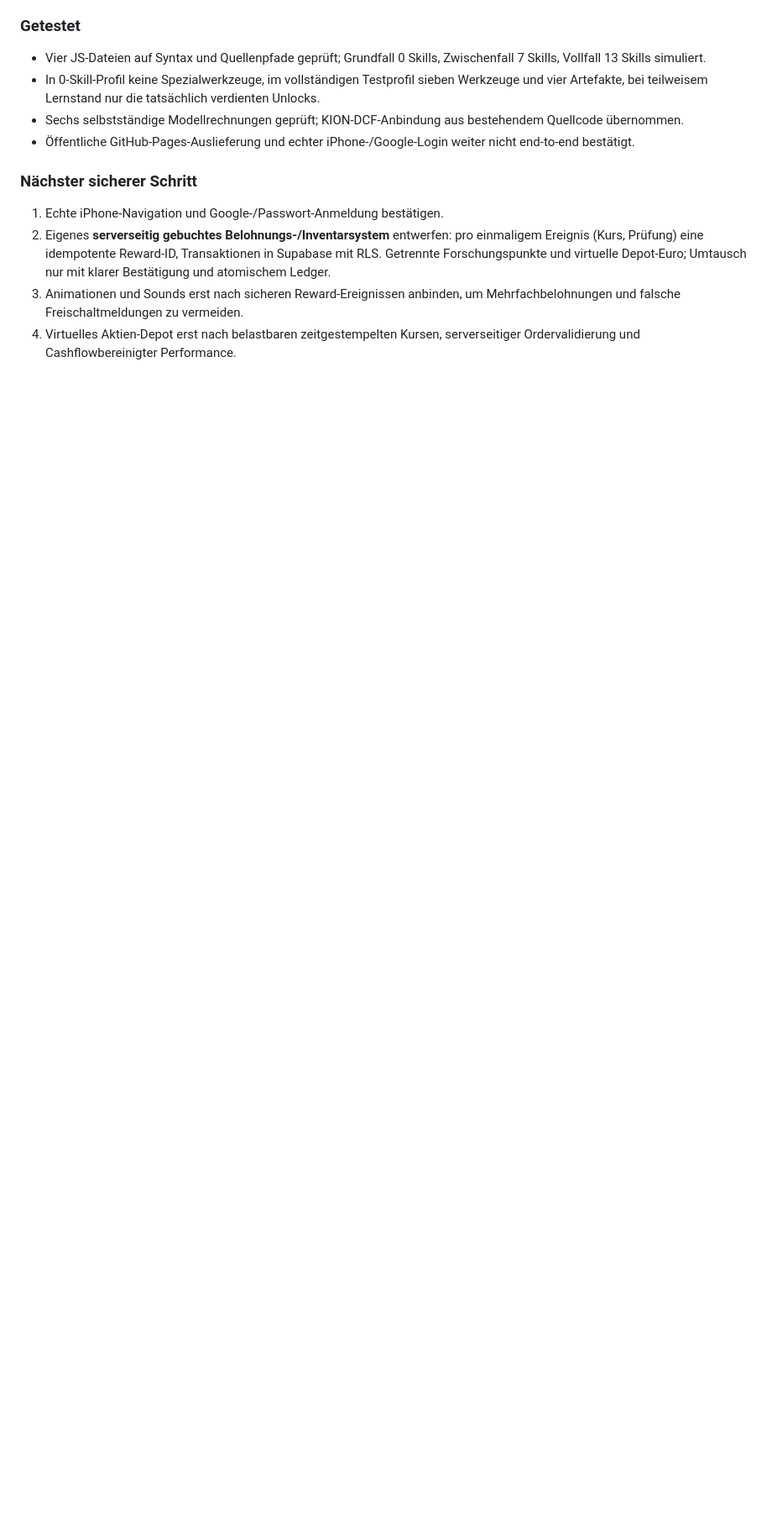
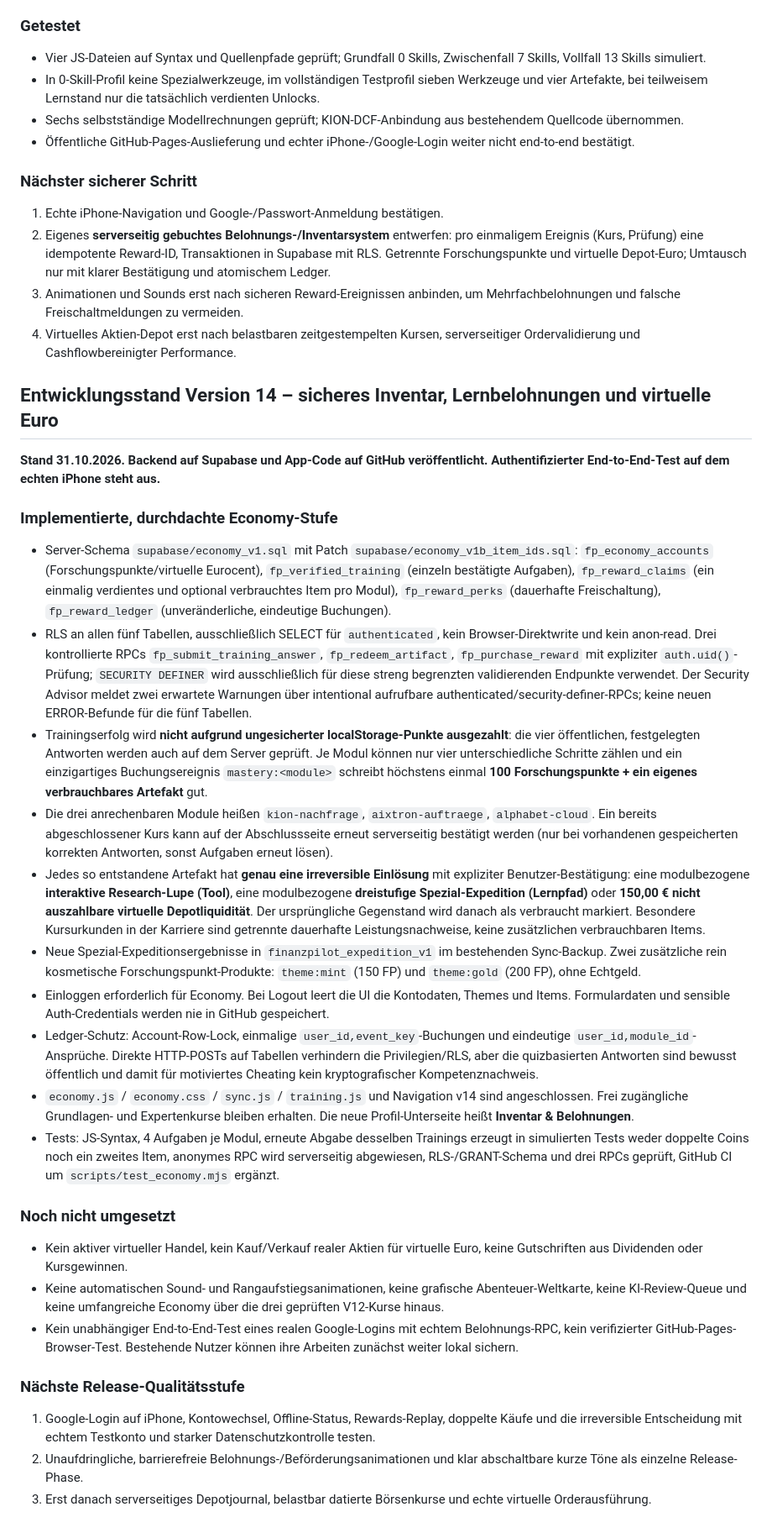
Before and after one commit to marinusmeixner-dot/finanzpilot, a Markdown page: docs/GAMIFICATION-KONZEPT.md, the part around the change. Shown at 84% size. Rendered like a GitHub page; blank space fills up the shorter version.

Commit message:
Document v14 secure reward economy, permanent vs spendable awards and tested/untested scope

```diff
--- a/docs/GAMIFICATION-KONZEPT.md
+++ b/docs/GAMIFICATION-KONZEPT.md
@@ -221,3 +221,29 @@ Der Nutzer hat am 31.10.2026 nach eigenem Google-OAuth-Setup die **schrittweise
 2. Eigenes **serverseitig gebuchtes Belohnungs-/Inventarsystem** entwerfen: pro einmaligem Ereignis (Kurs, Prüfung) eine idempotente Reward-ID, Transaktionen in Supabase mit RLS. Getrennte Forschungspunkte und virtuelle Depot-Euro; Umtausch nur mit klarer Bestätigung und atomischem Ledger.
 3. Animationen und Sounds erst nach sicheren Reward-Ereignissen anbinden, um Mehrfachbelohnungen und falsche Freischaltmeldungen zu vermeiden.
 4. Virtuelles Aktien-Depot erst nach belastbaren zeitgestempelten Kursen, serverseitiger Ordervalidierung und Cashflowbereinigter Performance.
+
+## Entwicklungsstand Version 14 – sicheres Inventar, Lernbelohnungen und virtuelle Euro
+
+**Stand 31.10.2026. Backend auf Supabase und App-Code auf GitHub veröffentlicht. Authentifizierter End-to-End-Test auf dem echten iPhone steht aus.**
+
+### Implementierte, durchdachte Economy-Stufe
+- Server-Schema `supabase/economy_v1.sql` mit Patch `supabase/economy_v1b_item_ids.sql`: `fp_economy_accounts` (Forschungspunkte/virtuelle Eurocent), `fp_verified_training` (einzeln bestätigte Aufgaben), `fp_reward_claims` (ein einmalig verdientes und optional verbrauchtes Item pro Modul), `fp_reward_perks` (dauerhafte Freischaltung), `fp_reward_ledger` (unveränderliche, eindeutige Buchungen).
+- RLS an allen fünf Tabellen, ausschließlich SELECT für `authenticated`, kein Browser-Direktwrite und kein anon-read. Drei kontrollierte RPCs `fp_submit_training_answer`, `fp_redeem_artifact`, `fp_purchase_reward` mit expliziter `auth.uid()`-Prüfung; `SECURITY DEFINER` wird ausschließlich für diese streng begrenzten validierenden Endpunkte verwendet. Der Security Advisor meldet zwei erwartete Warnungen über intentional aufrufbare authenticated/security-definer-RPCs; keine neuen ERROR-Befunde für die fünf Tabellen.
+- Trainingserfolg wird **nicht aufgrund ungesicherter localStorage-Punkte ausgezahlt**: die vier öffentlichen, festgelegten Antworten werden auch auf dem Server geprüft. Je Modul können nur vier unterschiedliche Schritte zählen und ein einzigartiges Buchungsereignis `mastery:<module>` schreibt höchstens einmal **100 Forschungspunkte + ein eigenes verbrauchbares Artefakt** gut.
+- Die drei anrechenbaren Module heißen `kion-nachfrage`, `aixtron-auftraege`, `alphabet-cloud`. Ein bereits abgeschlossener Kurs kann auf der Abschlussseite erneut serverseitig bestätigt werden (nur bei vorhandenen gespeicherten korrekten Antworten, sonst Aufgaben erneut lösen).
+- Jedes so entstandene Artefakt hat **genau eine irreversible Einlösung** mit expliziter Benutzer-Bestätigung: eine modulbezogene **interaktive Research-Lupe (Tool)**, eine modulbezogene **dreistufige Spezial-Expedition (Lernpfad)** oder **150,00 € nicht auszahlbare virtuelle Depotliquidität**. Der ursprüngliche Gegenstand wird danach als verbraucht markiert. Besondere Kursurkunden in der Karriere sind getrennte dauerhafte Leistungsnachweise, keine zusätzlichen verbrauchbaren Items.
+- Neue Spezial-Expeditionsergebnisse in `finanzpilot_expedition_v1` im bestehenden Sync-Backup. Zwei zusätzliche rein kosmetische Forschungspunkt-Produkte: `theme:mint` (150 FP) und `theme:gold` (200 FP), ohne Echtgeld.
+- Einloggen erforderlich für Economy. Bei Logout leert die UI die Kontodaten, Themes und Items. Formulardaten und sensible Auth-Credentials werden nie in GitHub gespeichert.
+- Ledger-Schutz: Account-Row-Lock, einmalige `user_id,event_key`-Buchungen und eindeutige `user_id,module_id`-Ansprüche. Direkte HTTP-POSTs auf Tabellen verhindern die Privilegien/RLS, aber die quizbasierten Antworten sind bewusst öffentlich und damit für motiviertes Cheating kein kryptografischer Kompetenznachweis.
+- `economy.js` / `economy.css` / `sync.js` / `training.js` und Navigation v14 sind angeschlossen. Frei zugängliche Grundlagen- und Expertenkurse bleiben erhalten. Die neue Profil-Unterseite heißt **Inventar & Belohnungen**.
+- Tests: JS-Syntax, 4 Aufgaben je Modul, erneute Abgabe desselben Trainings erzeugt in simulierten Tests weder doppelte Coins noch ein zweites Item, anonymes RPC wird serverseitig abgewiesen, RLS-/GRANT-Schema und drei RPCs geprüft, GitHub CI um `scripts/test_economy.mjs` ergänzt.
+
+### Noch nicht umgesetzt
+- Kein aktiver virtueller Handel, kein Kauf/Verkauf realer Aktien für virtuelle Euro, keine Gutschriften aus Dividenden oder Kursgewinnen.
+- Keine automatischen Sound- und Rangaufstiegsanimationen, keine grafische Abenteuer-Weltkarte, keine KI-Review-Queue und keine umfangreiche Economy über die drei geprüften V12-Kurse hinaus.
+- Kein unabhängiger End-to-End-Test eines realen Google-Logins mit echtem Belohnungs-RPC, kein verifizierter GitHub-Pages-Browser-Test. Bestehende Nutzer können ihre Arbeiten zunächst weiter lokal sichern.
+
+### Nächste Release-Qualitätsstufe
+1. Google-Login auf iPhone, Kontowechsel, Offline-Status, Rewards-Replay, doppelte Käufe und die irreversible Entscheidung mit echtem Testkonto und starker Datenschutzkontrolle testen.
+2. Unaufdringliche, barrierefreie Belohnungs-/Beförderungsanimationen und klar abschaltbare kurze Töne als einzelne Release-Phase.
+3. Erst danach serverseitiges Depotjournal, belastbar datierte Börsenkurse und echte virtuelle Orderausführung.
```
